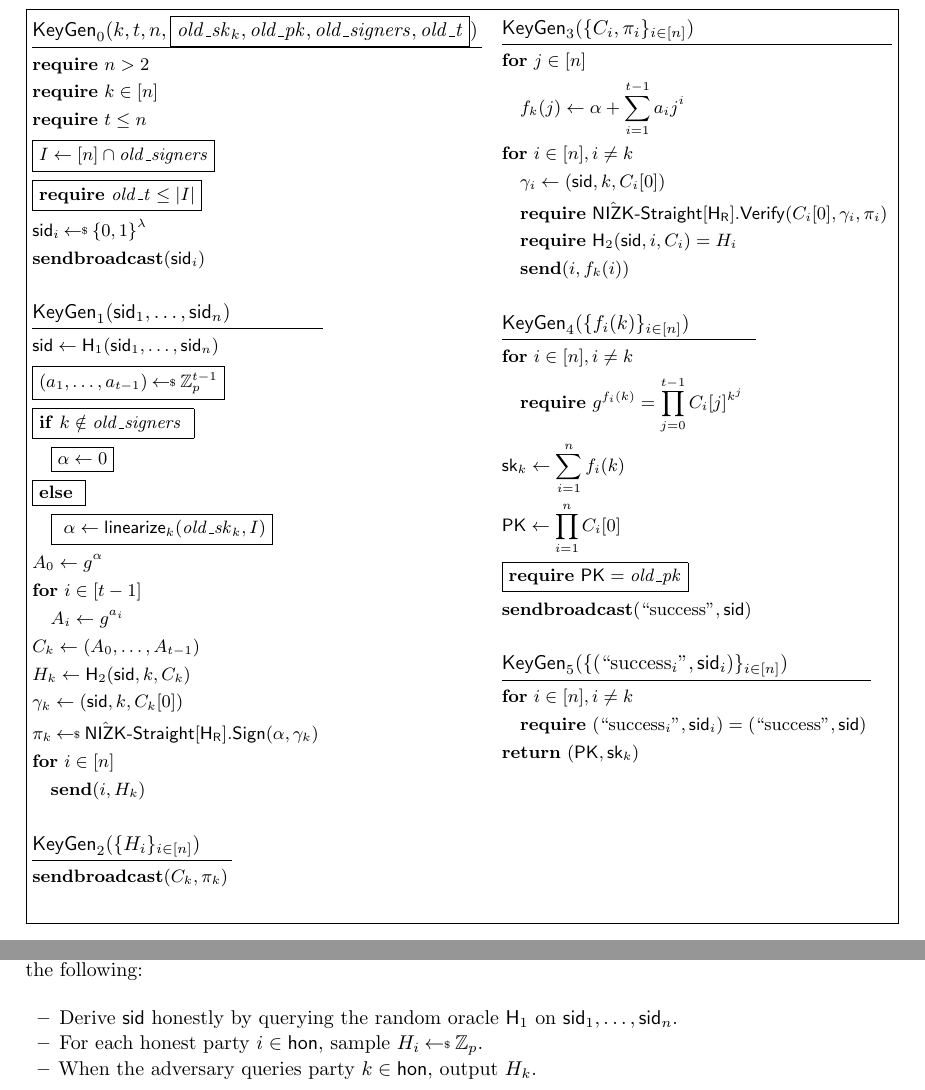
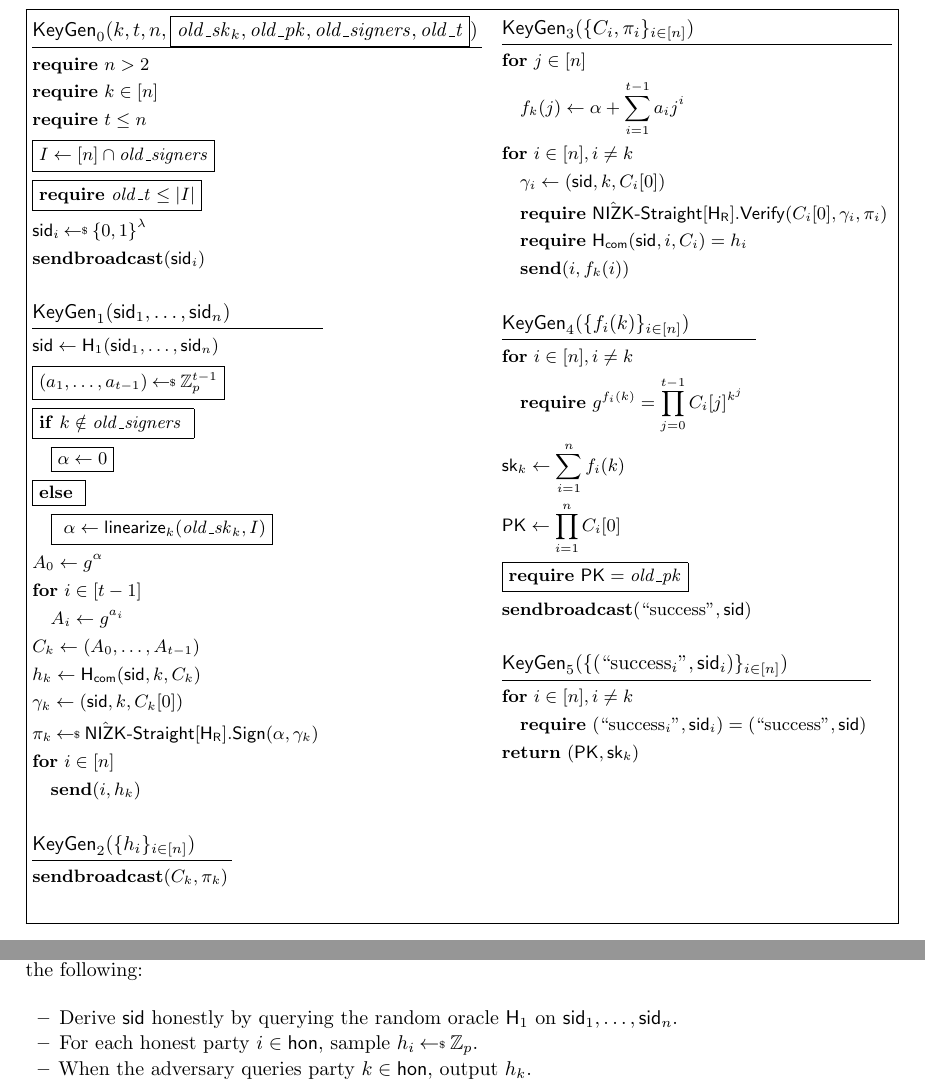
Before and after one commit to chelseakomlo-near/dkg-proof, a LaTeX paper (main.tex, which reads sections/pedpopplus.tex, sections/security.tex): two parts of pages 12 and 13 of 15, joined at a grey line, cut so that both start at the same text. Compiled offline with pdfLaTeX.

Commit message:
Fixing h_i outputs instead of H_i and fixing HCom instead of H_2 with proper inputs

```diff
--- a/sections/pedpopplus.tex
+++ b/sections/pedpopplus.tex
@@ -135,13 +135,13 @@ A_0 \gets g^{\alpha} \\
 \pcfor i \in \set{\tcor} \\
 \quad A_i \gets g^{a_i} \\
 C_k \gets (A_0, \ldots, A_{\tcor})\\
-H_k \gets \Hash_2(\sid, k, C_k) \\
+h_k \gets \HashCom(\sid, k, C_k) \\
 \gamma_k \gets (\sid, k, C_k[0]) \\
 \pi_k \rgets \NIZKUCExtractable[\HashSchnorrR].\Sign(\alpha, \gamma_k) \\
 \pcfor i \in \set{n}\\
-\quad \send(i, H_k) \\
+\quad \send(i, h_k) \\
 }
-\procedure{$\KeyGen_2(\{H_i\}_{i\in\set{n}})$}{
+\procedure{$\KeyGen_2(\{h_i\}_{i\in\set{n}})$}{
 \sendbroadcast(C_k, \pi_k) \\
 }
 \end{pcvstack}
@@ -152,7 +152,7 @@ H_k \gets \Hash_2(\sid, k, C_k) \\
 \pcfor i \in \set{n}, i \neq k \\
 \quad \gamma_i \gets (\sid, k, C_i[0]) \\
 \quad \require \NIZKUCExtractable[\HashSchnorrR].\Verify(C_i[0], \gamma_i, \pi_i) \\
-\quad \require \Hash_2(\sid, i, C_i) = H_i\\
+\quad \require \HashCom(\sid, i, C_i) = h_i\\
 \quad \send(i, f_k(i)) \\
 }
 \procedure{$\KeyGen_4(\{f_i(k)\}_{i\in\set{n}})$}{
--- a/sections/security.tex
+++ b/sections/security.tex
@@ -53,9 +53,9 @@ and realizes the idealized notion $\FDKGAbort$.
     \begin{itemize}
     \item Derive $\sid$ honestly by querying the random oracle $\Hash_1$ on $\sid_1, \ldots, \sid_n$.
     \item  For each honest party $i \in \honest$,
-    sample $H_i \rgets \Zq$.
+    sample $h_i \rgets \Zq$.
     \item When the adversary queries party $k \in \honest$,
-    output $H_k$.
+    output $h_k$.
     \end{itemize}
 
     \medskip
```
Also changed, not shown: sections/pedpopplus.tex (8 more changed lines), sections/security.tex (8 more changed lines).
